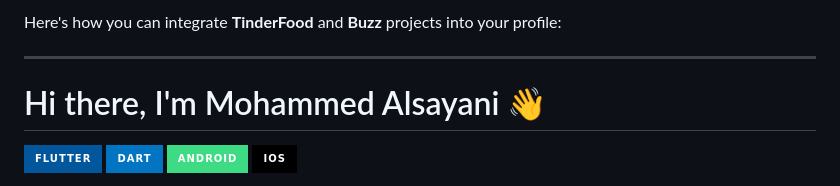
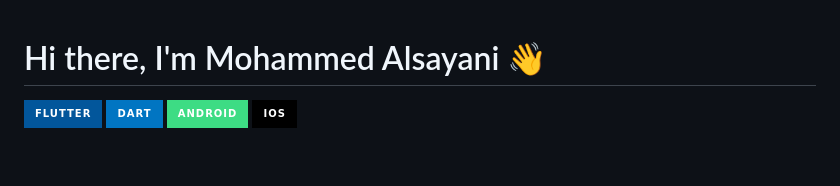
Before and after one commit to MohammedAlsayani/MohammedAlsayani, a Markdown page: README.md, the part around the change. Rendered like a GitHub page; badges without logos; blank space fills up the shorter version.

```diff
--- a/README.md
+++ b/README.md
@@ -1,7 +1,3 @@
-Here's how you can integrate **TinderFood** and **Buzz** projects into your profile:
-
----
-
 # Hi there, I'm Mohammed Alsayani 👋
 
 ![Flutter](https://img.shields.io/badge/Flutter-02569B?style=for-the-badge&logo=flutter&logoColor=white)
```
